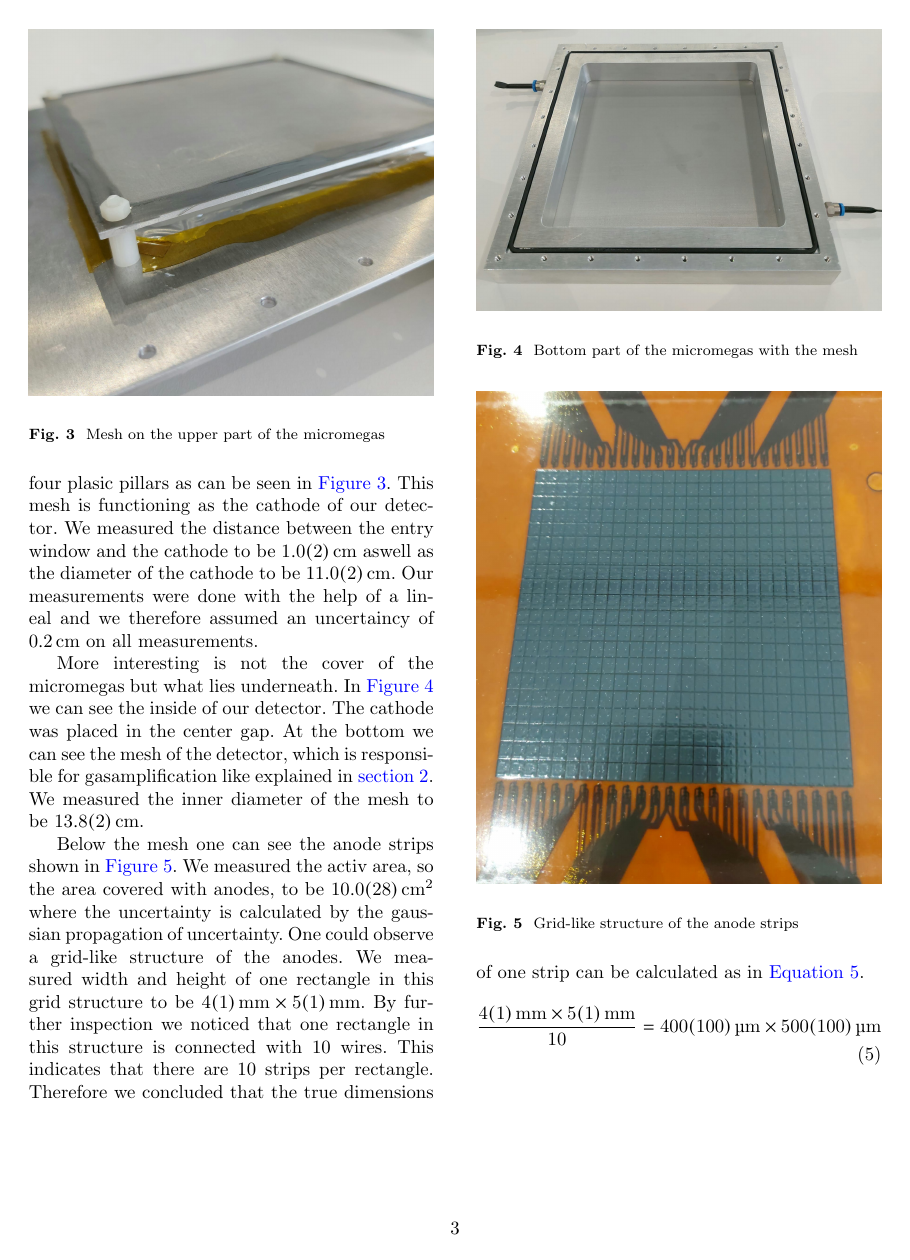
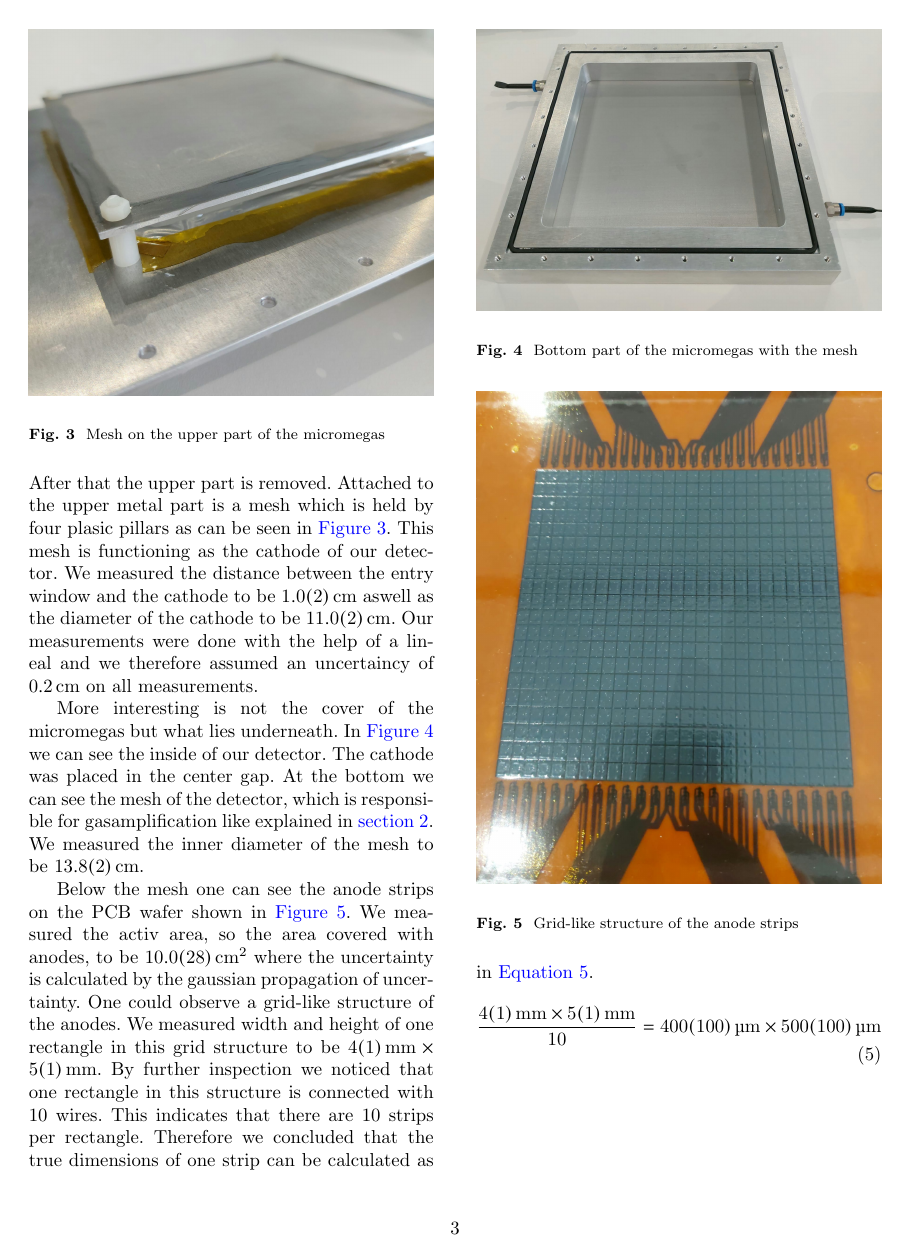
Before and after one commit to Jowo5696/padi_detector, a LaTeX paper (tex/main.tex): page 3 of 8. Compiled offline with pdfLaTeX.

Commit message:
small corrections

```diff
--- a/tex/main.tex
+++ b/tex/main.tex
@@ -131,7 +131,7 @@ We measured the inner diameter of the mesh to be \SI{13.8\pm.2}{\centi\meter}.
   \label{fig:micromegas_base}
 \end{figure}
 
-Below the mesh one can see the anode strips shown in \autoref{fig:micromegas_strips}.
+Below the mesh one can see the anode strips on the PCB wafer shown in \autoref{fig:micromegas_strips}.
 We measured the activ area, so the area covered with anodes, to be \SI{10\pm2.8}{\cm^2} where the uncertainty is calculated by the gaussian propagation of uncertainty.
 One could observe a grid-like structure of the anodes.
 We measured width and height of one rectangle in this grid structure to be $\SI{4\pm1}{\mm}\times\SI{5\pm1}{\mm}$.
```
Also changed, not shown: tex/main.tex (4 more changed lines).
